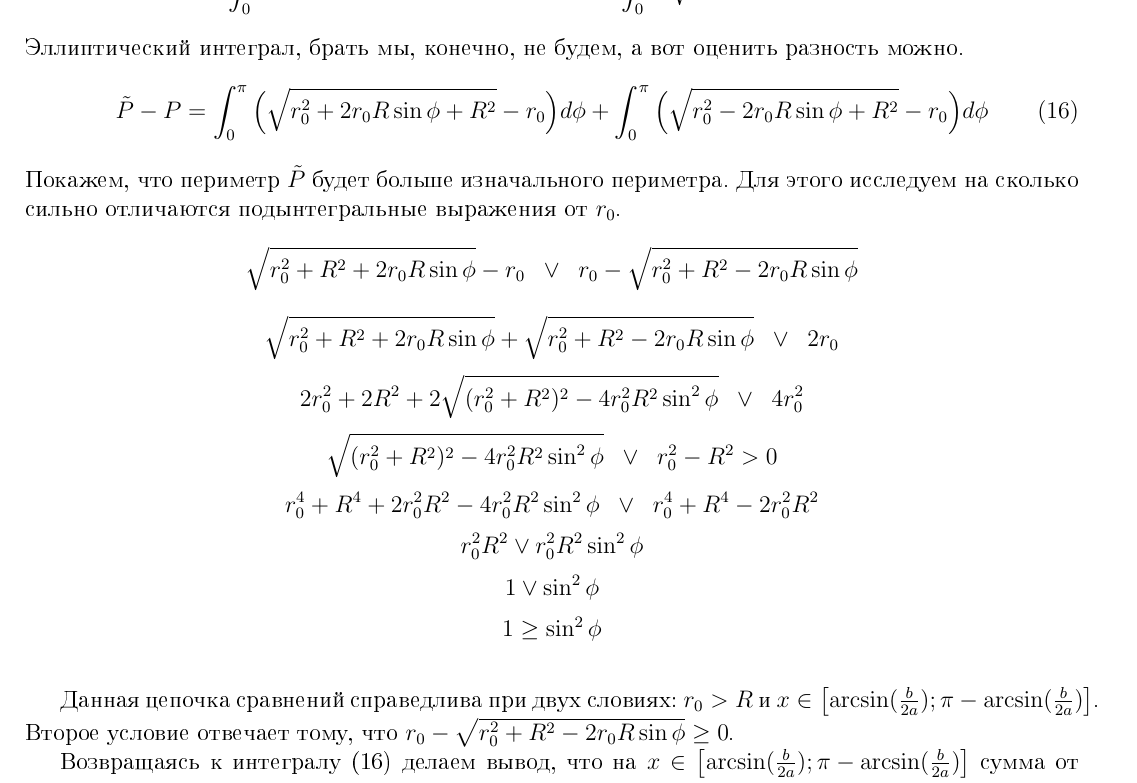
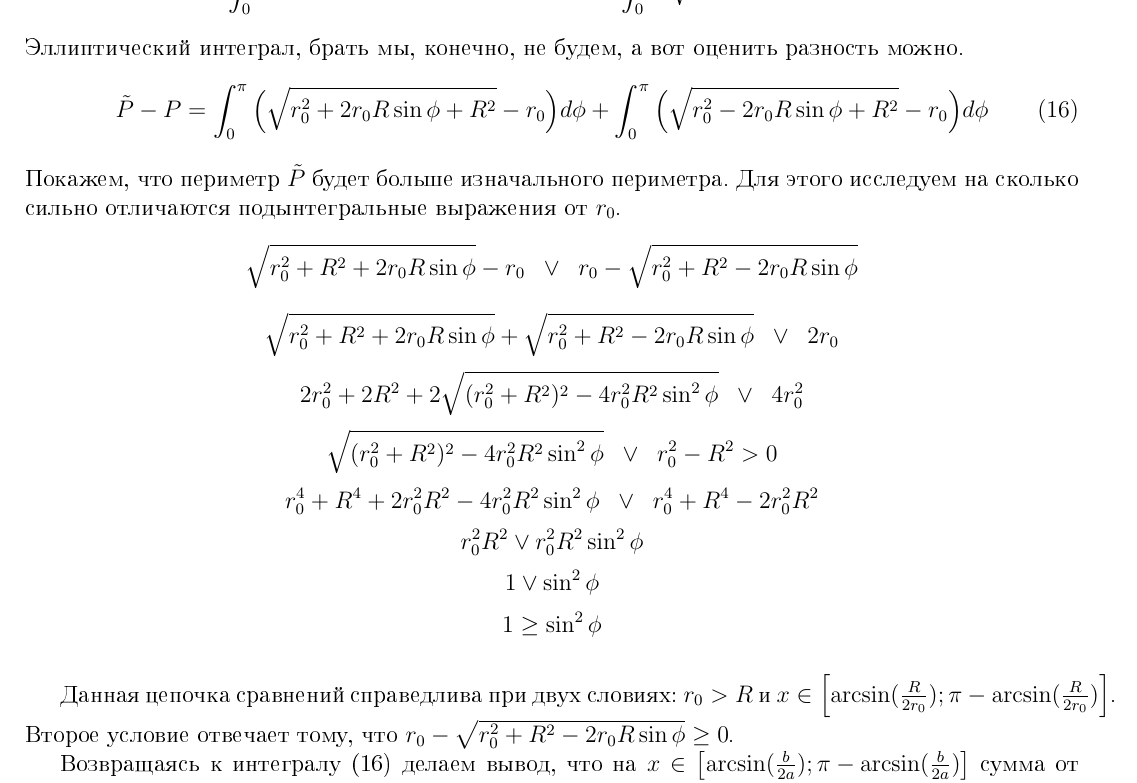
Before and after one commit to Nechda/Selected-methods, a LaTeX document (sem5/solutions_2.tex): part of page 7 of 22, cut so that both start at the same text. The pictures show the PDF file sem5/solutions_2.pdf that the author committed with the source.

Commit message:
Исправил очепятки в упр2

```diff
--- a/sem5/solutions_2.tex
+++ b/sem5/solutions_2.tex
@@ -228,7 +228,7 @@
 	\end{figure}
 
 
-	Данная цепочка сравнений справедлива при двух словиях: $r_0>R$ и $x \in \left[\arcsin(\frac{b}{2a});\pi-\arcsin(\frac{b}{2a})\right]$.
+	Данная цепочка сравнений справедлива при двух словиях: $r_0>R$ и $x \in \left[\arcsin(\frac{R}{2r_0});\pi-\arcsin(\frac{R}{2r_0})\right]$.
 	Второе условие отвечает тому, что $r_0-\sqrt{r_0^2+R^2-2r_0R\sin\phi} \ge 0$.
 
 
```
Also changed, not shown: sem5/solutions_2.pdf, sem5/solutions_2.tex (2 more changed lines), 2 other files.
